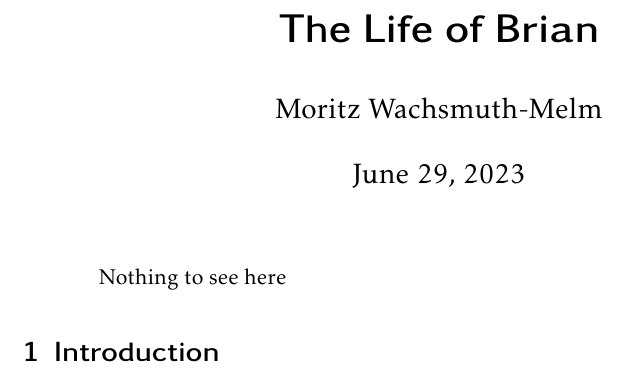
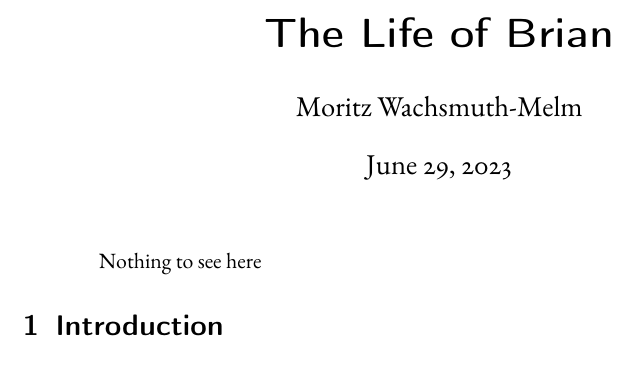
Before and after one commit to MoritzWM/latex, a LaTeX document (main.tex, which reads preamble.cls, preamble_common.tex): part of page 2 of 2, cut so that both start at the same text. Compiled offline with pdfLaTeX.

Commit message:
Add SVG, switch to garamond, add line spacing as arg

```diff
--- a/preamble.cls
+++ b/preamble.cls
@@ -17,6 +17,13 @@
 \newcommand{\colorlinksenabled}{false}
 \DeclareOption{colorlinks}{
 	\renewcommand{\colorlinksenabled}{true}
+}
+\newcommand{\setspace}{}
+\DeclareOption{onehalfspacing}{
+	\renewcommand{\setspace}{\RequirePackage[onehalfspacing]{setspace}}
+}
+\DeclareOption{doublespacing}{
+	\renewcommand{\setspace}{\RequirePackage[doublespacing]{setspace}}
 }
 
 % Documentclasses:
@@ -63,6 +70,12 @@ colorlinks=\colorlinksenabled, % Make links (as in TOC or references to figures)
 bookmarks=true, % Make bookmarks
 final, % Make links, no matter if draft mode or not
 ]{hyperref}
+% Automatically add references.bib if it exists and print the bibliography
+\IfFileExists{references.bib}{%
+    \addbibresource{references.bib}
+    \AtEndDocument{\emergencystretch=1em\printbibliography{}}
+}
+
 
 
 %========================%
@@ -71,13 +84,13 @@ final, % Make links, no matter if draft mode or not
 % \RequirePackage{emptypage} % Ensures removed headers and footers on empty pages (like the one after the title)
 \DeclarePrintbibliographyDefaults{title=References}
 \RequirePackage{xspace} % In commands, \xspace makes a space after the command only if there is a word. In case of punctuation, it is omitted.
-\RequirePackage[onehalfspacing]{setspace}
+\setspace{}
 \RequirePackage{pdflscape} % Landscape pdf pages with \begin{landscape} ... \end{landscape}
 \RequirePackage{underscore} % underscore behaves properly in text mode
 \RequirePackage[draft=false]{scrlayer-scrpage} % Nice headers and footers
-% \RequirePackage{ebgaramond-maths}
+\RequirePackage{ebgaramond-maths}
 % \RequirePackage{lmodern}
-\RequirePackage{kpfonts}
+% \RequirePackage{kpfonts}
 \acsgeometry{}
 
 %===============%
--- a/preamble_common.tex
+++ b/preamble_common.tex
@@ -62,12 +62,19 @@ use-xspace=true, % Correct space after unit
 %=========================%
 % Floats, figures, images %
 %=========================%
+\RequirePackage[
+    inkscapearea=page,
+    inkscapeformat=png,
+    inkscapedpi=600,
+    % inkscapelatex=false
+]{svg}
 \RequirePackage{tikz} % Figures you can draw on (text, lines, braces, stuff)
 \usetikzlibrary{positioning}
 \usetikzlibrary{calc}
 \tikzset{
     tight/.style={inner sep=0, outer sep=0},
 	tile/.style={tight,draw=none,fill=none,align=center}}
+
 
 
 %=======================%
```
